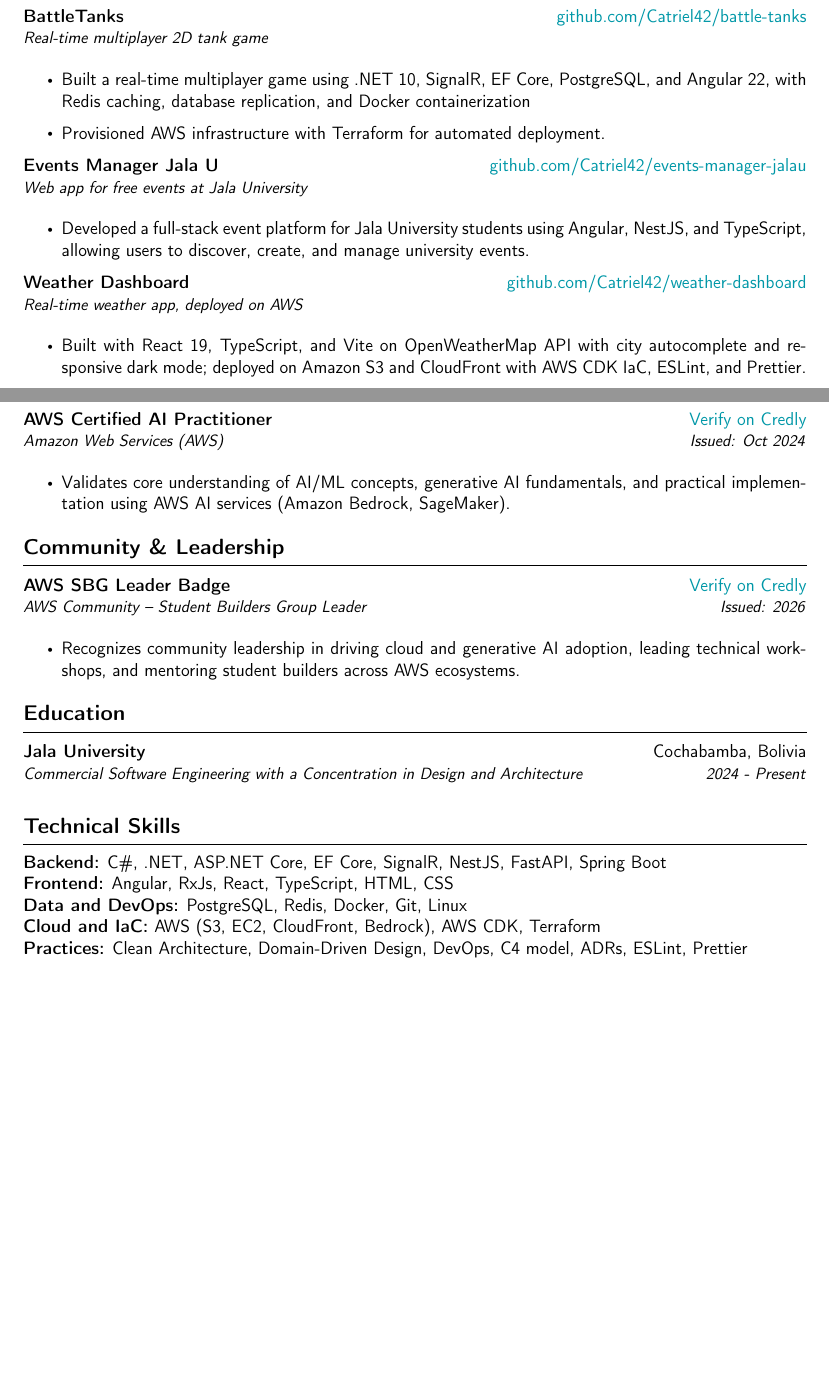
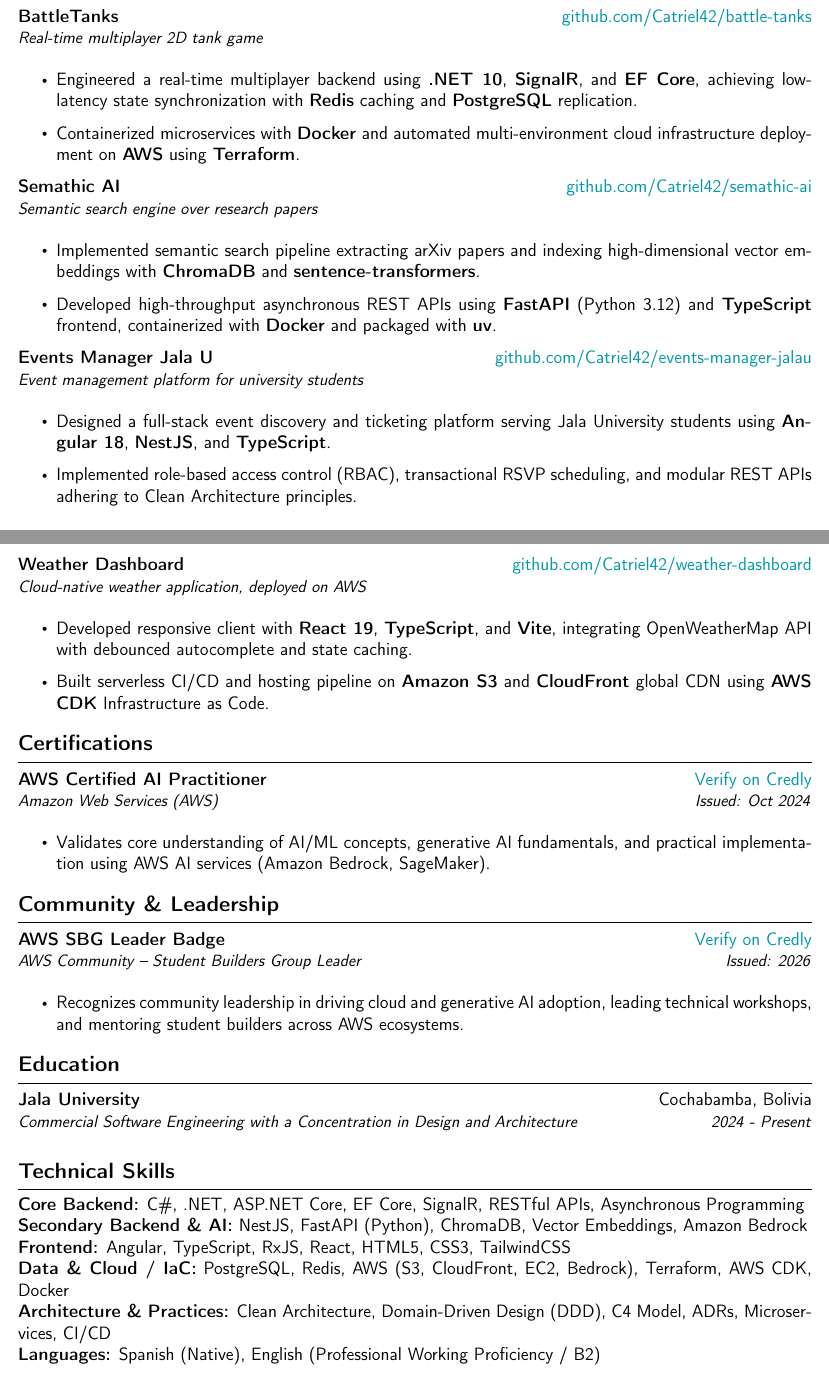
Before and after one commit to Catriel42/Catriel42, a LaTeX CV (curriculums/base/cv.tex, which reads curriculums/base/OpenCV.cls, curriculums/base/misc.tex, curriculums/base/project.tex): two parts of pages 1 and 2 of 2, joined at a grey line, cut so that both start at the same text, the shorter picture padded with empty space. Compiled offline with pdfLaTeX.

Commit message:
feat(cv): update content with metrics, refine skills and link pdf in readme

```diff
--- a/curriculums/base/OpenCV.cls
+++ b/curriculums/base/OpenCV.cls
@@ -38,7 +38,7 @@
 \rfoot{\footnotesize \thepage\ / \pageref*{LastPage}}
 
 % Set the page margins
-\geometry{letterpaper, portrait, margin=0.6in, footskip=18pt}
+\geometry{letterpaper, portrait, margin=0.55in, footskip=15pt}
 \setlength{\tabcolsep}{0in}
 
 \newcommand{\prof}[2]{Professor \textbf{\href{#1}{#2}}}
@@ -47,7 +47,7 @@
 % Set section
 \titleformat{\section}
 {\raggedright\large\bfseries}{\thesection}{0em}{}[\vspace{2pt}\titlerule]
-\titlespacing*{\section}{0pt}{10pt}{7pt}
+\titlespacing*{\section}{0pt}{8pt}{5pt}
 
 % Experience description formatting
 \newcommand{\resumeItem}[1]{
--- a/curriculums/base/misc.tex
+++ b/curriculums/base/misc.tex
@@ -1,8 +1,9 @@
 % Skills
 \section*{Technical Skills}
 
-\noindent\textbf{Backend:} C\#, .NET, ASP.NET Core, EF Core, SignalR, NestJS, FastAPI, Spring Boot \\
-\noindent\textbf{Frontend:} Angular, RxJs, React, TypeScript, HTML, CSS \\
-\noindent\textbf{Data and DevOps:} PostgreSQL, Redis, Docker, Git, Linux \\
-\noindent\textbf{Cloud and IaC:} AWS (S3, EC2, CloudFront, Bedrock), AWS CDK, Terraform \\
-\noindent\textbf{Practices:} Clean Architecture, Domain-Driven Design, DevOps, C4 model, ADRs, ESLint, Prettier
+\noindent\textbf{Core Backend:} C\#, .NET, ASP.NET Core, EF Core, SignalR, RESTful APIs, Asynchronous Programming \\
+\noindent\textbf{Secondary Backend \& AI:} NestJS, FastAPI (Python), ChromaDB, Vector Embeddings, Amazon Bedrock \\
+\noindent\textbf{Frontend:} Angular, TypeScript, RxJS, React, HTML5, CSS3, TailwindCSS \\
+\noindent\textbf{Data \& Cloud / IaC:} PostgreSQL, Redis, AWS (S3, CloudFront, EC2, Bedrock), Terraform, AWS CDK, Docker \\
+\noindent\textbf{Architecture \& Practices:} Clean Architecture, Domain-Driven Design (DDD), C4 Model, ADRs, Microservices, CI/CD \\
+\noindent\textbf{Languages:} Spanish (Native), English (Professional Working Proficiency / B2)
--- a/curriculums/base/project.tex
+++ b/curriculums/base/project.tex
@@ -8,26 +8,27 @@
 {}
 
 \begin{itemize}
-    \item Built a real-time multiplayer game using .NET 10, SignalR, EF Core, PostgreSQL, and Angular 22, with Redis caching, database replication, and Docker containerization
-    \item Provisioned AWS infrastructure with Terraform for automated deployment.
+    \item Engineered a real-time multiplayer backend using \textbf{.NET 10}, \textbf{SignalR}, and \textbf{EF Core}, achieving low-latency state synchronization with \textbf{Redis} caching and \textbf{PostgreSQL} replication.
+    \item Containerized microservices with \textbf{Docker} and automated multi-environment cloud infrastructure deployment on \textbf{AWS} using \textbf{Terraform}.
 \end{itemize}
 
-%\resumeSubheading
-%{Semathic AI}{\href{https://github.com/Catriel42/semathic-ai}{github.com/Catriel42/semathic-ai}}
-%{Semantic search over research papers}
-%{}
+\resumeSubheading
+{Semathic AI}{\href{https://github.com/Catriel42/semathic-ai}{github.com/Catriel42/semathic-ai}}
+{Semantic search engine over research papers}
+{}
 
-%\begin{itemize}
-%    \item Fetches papers from arXiv, extracts their text and indexes embeddings in ChromaDB using sentence-transformers.
-%    \item FastAPI backend (Python 3.12) with a TypeScript web frontend, packaged with Docker and managed with uv.
-%\end{itemize}
+\begin{itemize}
+    \item Implemented semantic search pipeline extracting arXiv papers and indexing high-dimensional vector embeddings with \textbf{ChromaDB} and \textbf{sentence-transformers}.
+    \item Developed high-throughput asynchronous REST APIs using \textbf{FastAPI} (Python 3.12) and \textbf{TypeScript} frontend, containerized with \textbf{Docker} and packaged with \textbf{uv}.
+\end{itemize}
 
 \resumeSubheading
 {Events Manager Jala U}{\href{https://github.com/Catriel42/events-manager-jalau}{github.com/Catriel42/events-manager-jalau}}
-{Web app for free events at Jala University}
+{Event management platform for university students}
 {}
 
 \begin{itemize}
-    \item Developed a full-stack event platform for Jala University students using Angular, NestJS, and TypeScript, allowing users to discover, create, and manage university events.
+    \item Designed a full-stack event discovery and ticketing platform serving Jala University students using \textbf{Angular 18}, \textbf{NestJS}, and \textbf{TypeScript}.
+    \item Implemented role-based access control (RBAC), transactional RSVP scheduling, and modular REST APIs adhering to Clean Architecture principles.
 \end{itemize}
 
@@ -34,10 +36,11 @@
 \resumeSubheading
 {Weather Dashboard}{\href{https://github.com/Catriel42/weather-dashboard}{github.com/Catriel42/weather-dashboard}}
-{Real-time weather app, deployed on AWS}
+{Cloud-native weather application, deployed on AWS}
 {}
 
 \begin{itemize}
-    \item Built with React 19, TypeScript, and Vite on OpenWeatherMap API with city autocomplete and responsive dark mode; deployed on Amazon S3 and CloudFront with AWS CDK IaC, ESLint, and Prettier.
+    \item Developed responsive client with \textbf{React 19}, \textbf{TypeScript}, and \textbf{Vite}, integrating OpenWeatherMap API with debounced autocomplete and state caching.
+    \item Built serverless CI/CD and hosting pipeline on \textbf{Amazon S3} and \textbf{CloudFront} global CDN using \textbf{AWS CDK} Infrastructure as Code.
 \end{itemize}
 
 \resumeSubHeadingListEnd
```
Also changed, not shown: curriculums/base/cv.tex (+0 -2 lines), README.md, curriculums/base/cv.pdf, curriculums/base/project.tex (1 more changed lines).
